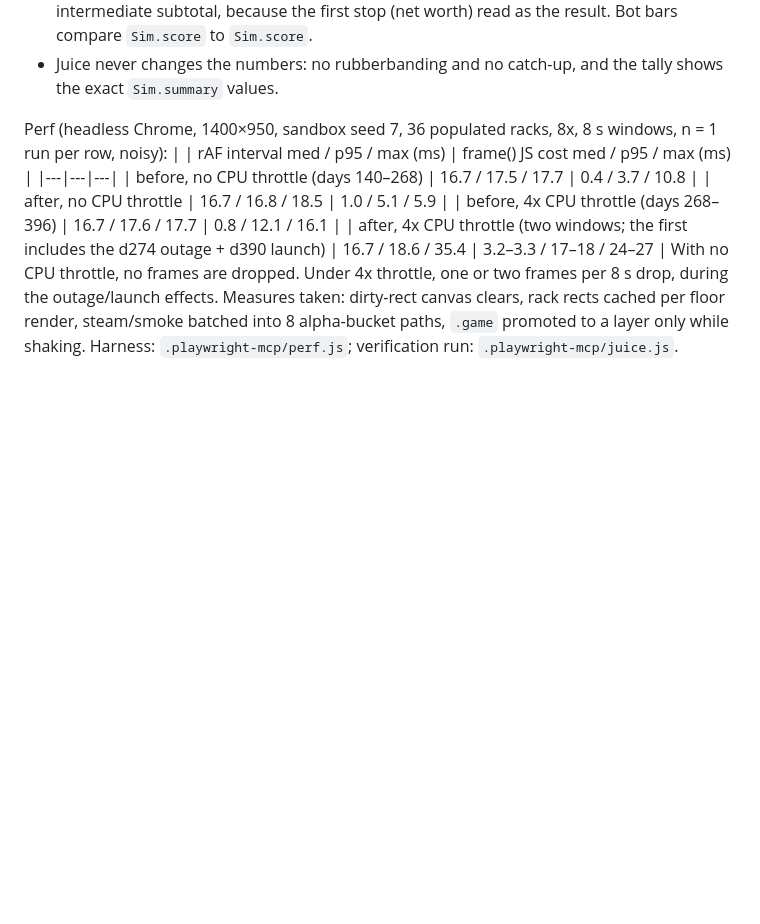
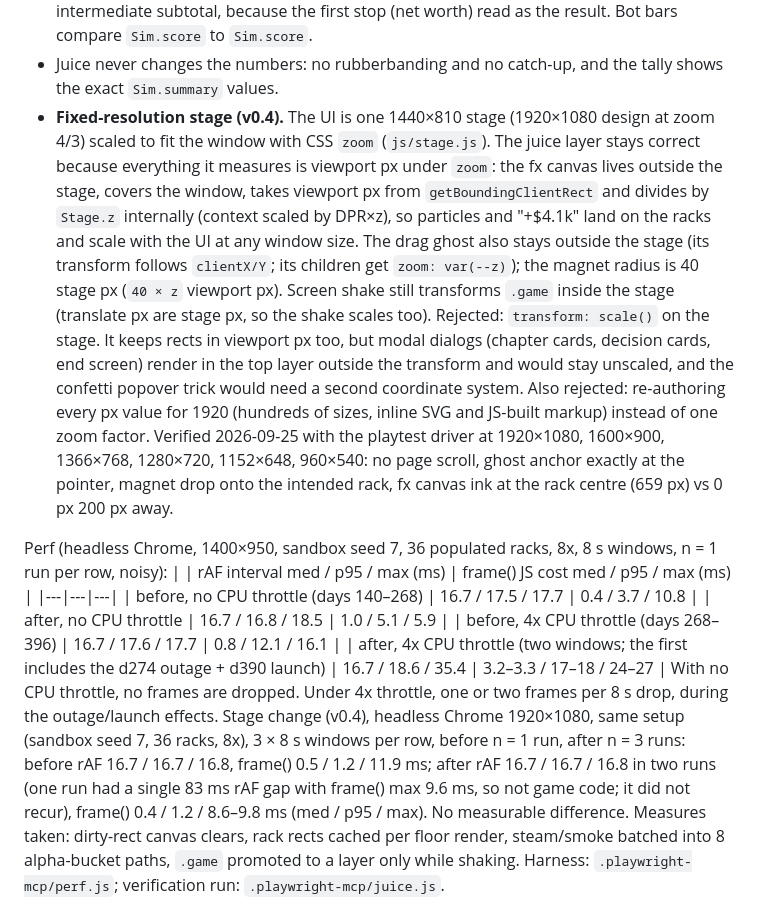
Before and after one commit to game-design-projects/halcyon-compute, a Markdown page: docs/GAME_FEEL.md, the part around the change. Drawn GitHub-style; blank space fills up the shorter version.

```diff
--- a/docs/GAME_FEEL.md
+++ b/docs/GAME_FEEL.md
@@ -69,6 +69,19 @@ Decisions (and rejected alternatives):
   score while the breakdown rows land. Rejected: rolling through each intermediate subtotal, because the first stop
   (net worth) read as the result. Bot bars compare `Sim.score` to `Sim.score`.
 - Juice never changes the numbers: no rubberbanding and no catch-up, and the tally shows the exact `Sim.summary` values.
+- **Fixed-resolution stage (v0.4).** The UI is one 1440×810 stage (1920×1080 design at zoom 4/3) scaled to fit the
+  window with CSS `zoom` (`js/stage.js`). The juice layer stays correct because everything it measures is viewport px
+  under `zoom`: the fx canvas lives outside the stage, covers the window, takes viewport px from
+  `getBoundingClientRect` and divides by `Stage.z` internally (context scaled by DPR×z), so particles and "+$4.1k" land
+  on the racks and scale with the UI at any window size. The drag ghost also stays outside the stage (its transform
+  follows `clientX/Y`; its children get `zoom: var(--z)`); the magnet radius is 40 stage px (`40 × z` viewport px).
+  Screen shake still transforms `.game` inside the stage (translate px are stage px, so the shake scales too).
+  Rejected: `transform: scale()` on the stage. It keeps rects in viewport px too, but modal dialogs (chapter cards,
+  decision cards, end screen) render in the top layer outside the transform and would stay unscaled, and the confetti
+  popover trick would need a second coordinate system. Also rejected: re-authoring every px value for 1920 (hundreds of
+  sizes, inline SVG and JS-built markup) instead of one zoom factor. Verified 2026-09-25 with the playtest driver at
+  1920×1080, 1600×900, 1366×768, 1280×720, 1152×648, 960×540: no page scroll, ghost anchor exactly at the pointer,
+  magnet drop onto the intended rack, fx canvas ink at the rack centre (659 px) vs 0 px 200 px away.
 
 Perf (headless Chrome, 1400×950, sandbox seed 7, 36 populated racks, 8x, 8 s windows, n = 1 run per row, noisy):
 | | rAF interval med / p95 / max (ms) | frame() JS cost med / p95 / max (ms) |
@@ -78,5 +91,9 @@ Perf (headless Chrome, 1400×950, sandbox seed 7, 36 populated racks, 8x, 8 s wi
 | before, 4x CPU throttle (days 268–396) | 16.7 / 17.6 / 17.7 | 0.8 / 12.1 / 16.1 |
 | after, 4x CPU throttle (two windows; the first includes the d274 outage + d390 launch) | 16.7 / 18.6 / 35.4 | 3.2–3.3 / 17–18 / 24–27 |
 With no CPU throttle, no frames are dropped. Under 4x throttle, one or two frames per 8 s drop, during the outage/launch effects.
+Stage change (v0.4), headless Chrome 1920×1080, same setup (sandbox seed 7, 36 racks, 8x), 3 × 8 s windows per row,
+before n = 1 run, after n = 3 runs: before rAF 16.7 / 16.7 / 16.8, frame() 0.5 / 1.2 / 11.9 ms; after rAF
+16.7 / 16.7 / 16.8 in two runs (one run had a single 83 ms rAF gap with frame() max 9.6 ms, so not game code; it did not
+recur), frame() 0.4 / 1.2 / 8.6–9.8 ms (med / p95 / max). No measurable difference.
 Measures taken: dirty-rect canvas clears, rack rects cached per floor render, steam/smoke batched into 8 alpha-bucket
 paths, `.game` promoted to a layer only while shaking. Harness: `.playwright-mcp/perf.js`; verification run: `.playwright-mcp/juice.js`.
```
Also changed, not shown: CHANGELOG.md (+28 -1 lines), README.md (+8 -3 lines), screenshot.png, 7 other files.
